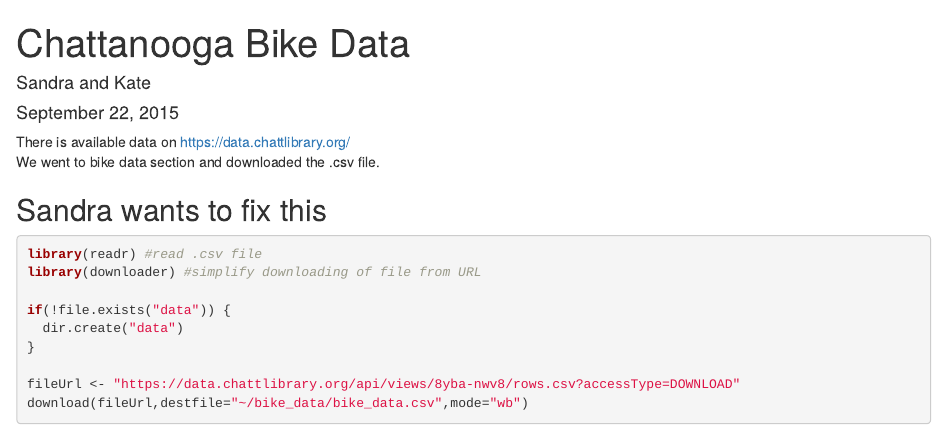
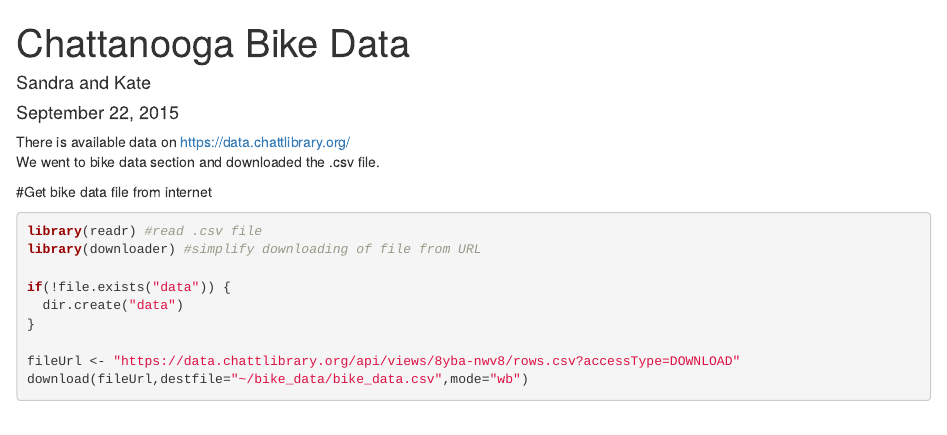
Before and after one commit to SandraKilpatrick/bike_data, an R Markdown document (chatt_bike_data.Rmd): the page in a window 1100 px wide, from its top. Rendered offline with R 4.5, knitr and Pandoc, with nearby package versions; some code elsewhere in the file could not run offline; common packages that the code uses without loading them are loaded.

Commit message:
pull bike data from web site

````diff
--- a/chatt_bike_data.Rmd
+++ b/chatt_bike_data.Rmd
@@ -15,7 +15,7 @@ options(stringsAsFactors = FALSE)
 library(dplyr)
 ```
 
-## Sandra wants to fix this
+#Get bike data file from internet
 
 ```{r}
 library(readr) #read .csv file
````
